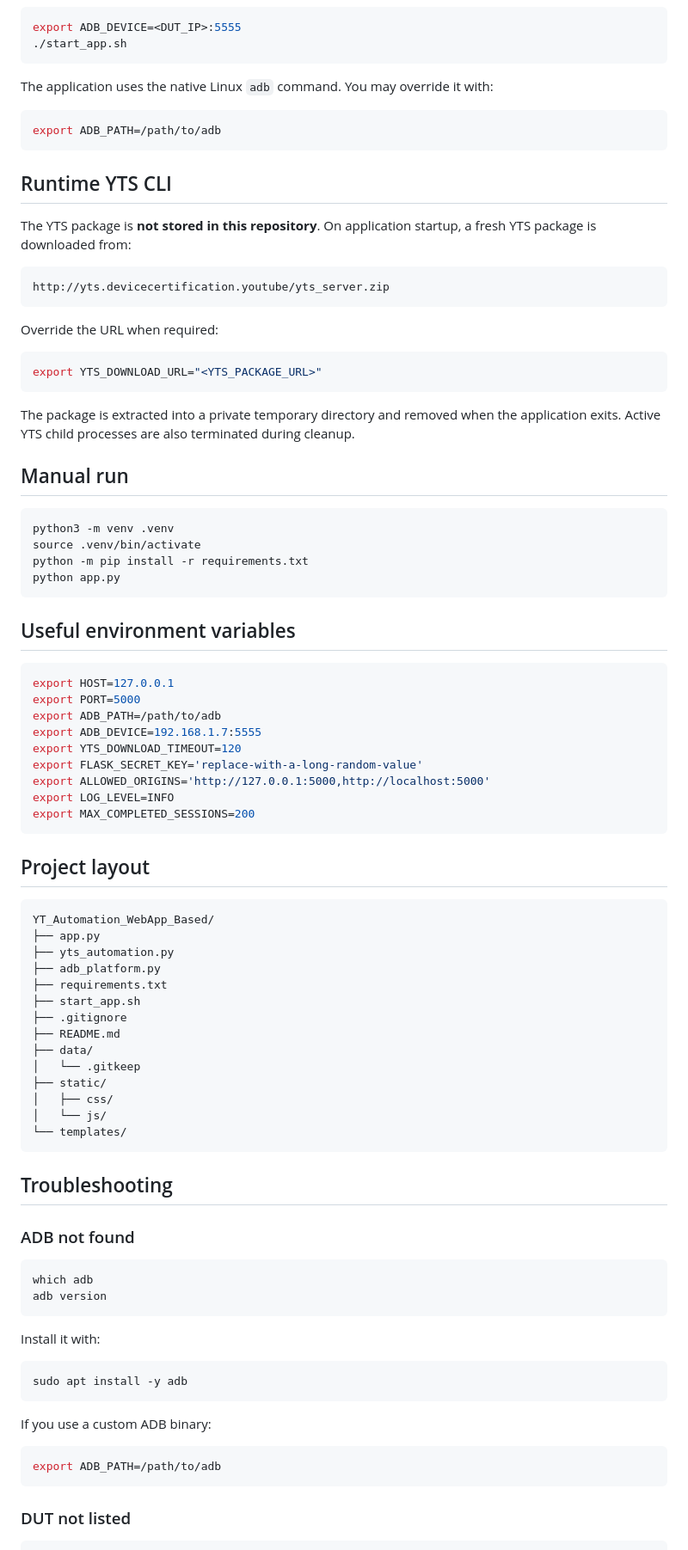
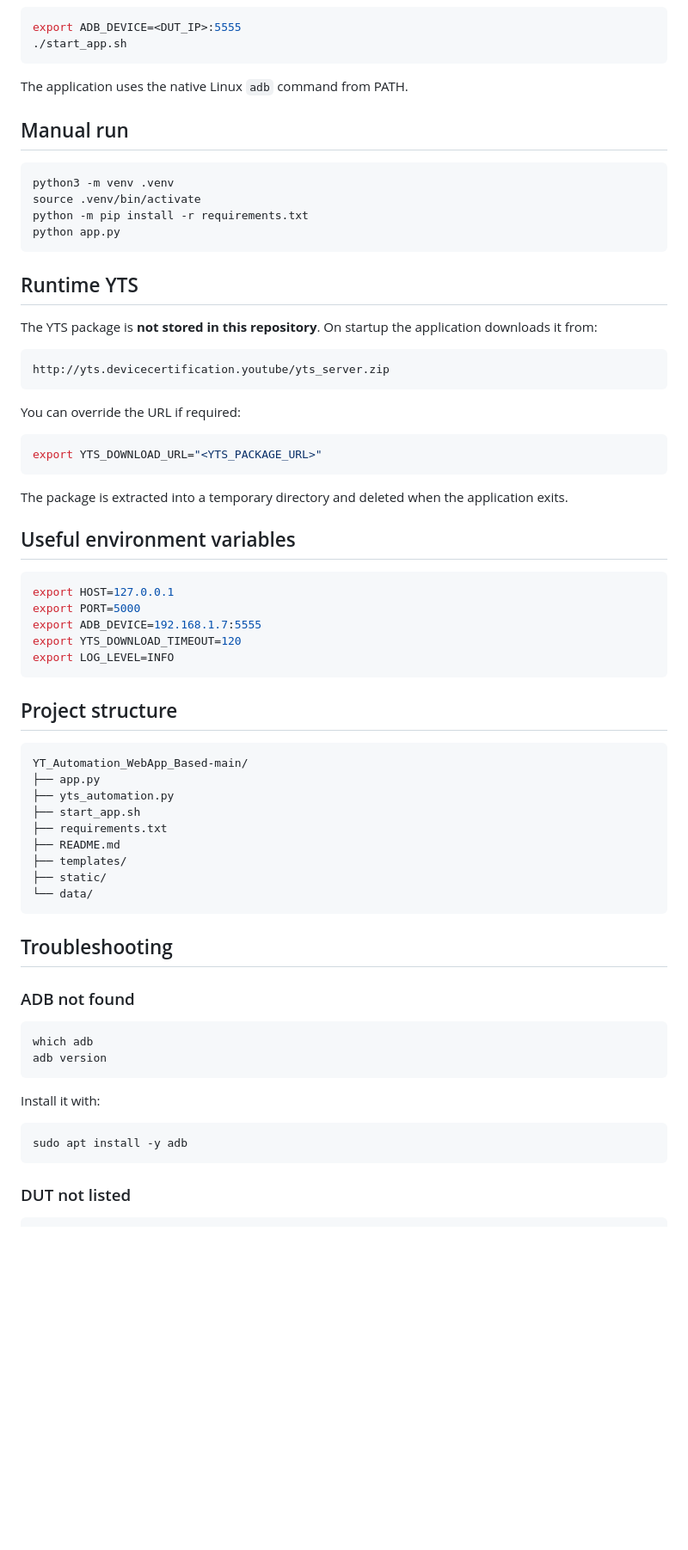
Before and after one commit to bhanuroyal002/YT_Automation_WebApp_Based, a Markdown page: README.md, the part around one of its changes. Shown at 86% size. GitHub-like rendering; blank space fills up the shorter version.

Commit message:
Update documentation for Linux-only deployment

````diff
--- a/README.md
+++ b/README.md
@@ -70,27 +80,7 @@ export ADB_DEVICE=<DUT_IP>:5555
 ./start_app.sh
 ```
 
-The application uses the native Linux `adb` command. You may override it with:
-
-```bash
-export ADB_PATH=/path/to/adb
-```
-
-## Runtime YTS CLI
-
-The YTS package is **not stored in this repository**. On application startup, a fresh YTS package is downloaded from:
-
-```text
-http://yts.devicecertification.youtube/yts_server.zip
-```
-
-Override the URL when required:
-
-```bash
-export YTS_DOWNLOAD_URL="<YTS_PACKAGE_URL>"
-```
-
-The package is extracted into a private temporary directory and removed when the application exits. Active YTS child processes are also terminated during cleanup.
+The application uses the native Linux `adb` command from PATH.
 
 ## Manual run
 
@@ -101,37 +91,44 @@ python -m pip install -r requirements.txt
 python app.py
 ```
 
+## Runtime YTS
+
+The YTS package is **not stored in this repository**. On startup the application downloads it from:
+
+```text
+http://yts.devicecertification.youtube/yts_server.zip
+```
+
+You can override the URL if required:
+
+```bash
+export YTS_DOWNLOAD_URL="<YTS_PACKAGE_URL>"
+```
+
+The package is extracted into a temporary directory and deleted when the application exits.
+
 ## Useful environment variables
 
 ```bash
 export HOST=127.0.0.1
 export PORT=5000
-export ADB_PATH=/path/to/adb
 export ADB_DEVICE=192.168.1.7:5555
 export YTS_DOWNLOAD_TIMEOUT=120
-export FLASK_SECRET_KEY='replace-with-a-long-random-value'
-export ALLOWED_ORIGINS='http://127.0.0.1:5000,http://localhost:5000'
 export LOG_LEVEL=INFO
-export MAX_COMPLETED_SESSIONS=200
 ```
 
-## Project layout
+## Project structure
 
 ```text
-YT_Automation_WebApp_Based/
+YT_Automation_WebApp_Based-main/
 ├── app.py
 ├── yts_automation.py
-├── adb_platform.py
+├── start_app.sh
 ├── requirements.txt
-├── start_app.sh
-├── .gitignore
 ├── README.md
-├── data/
-│   └── .gitkeep
+├── templates/
 ├── static/
-│   ├── css/
-│   └── js/
-└── templates/
+└── data/
 ```
 
 ## Troubleshooting
@@ -147,12 +144,6 @@ Install it with:
 
 ```bash
 sudo apt install -y adb
-```
-
-If you use a custom ADB binary:
-
-```bash
-export ADB_PATH=/path/to/adb
 ```
 
 ### DUT not listed
````
Also changed, not shown: other parts of README.md (+13 -14 lines).
